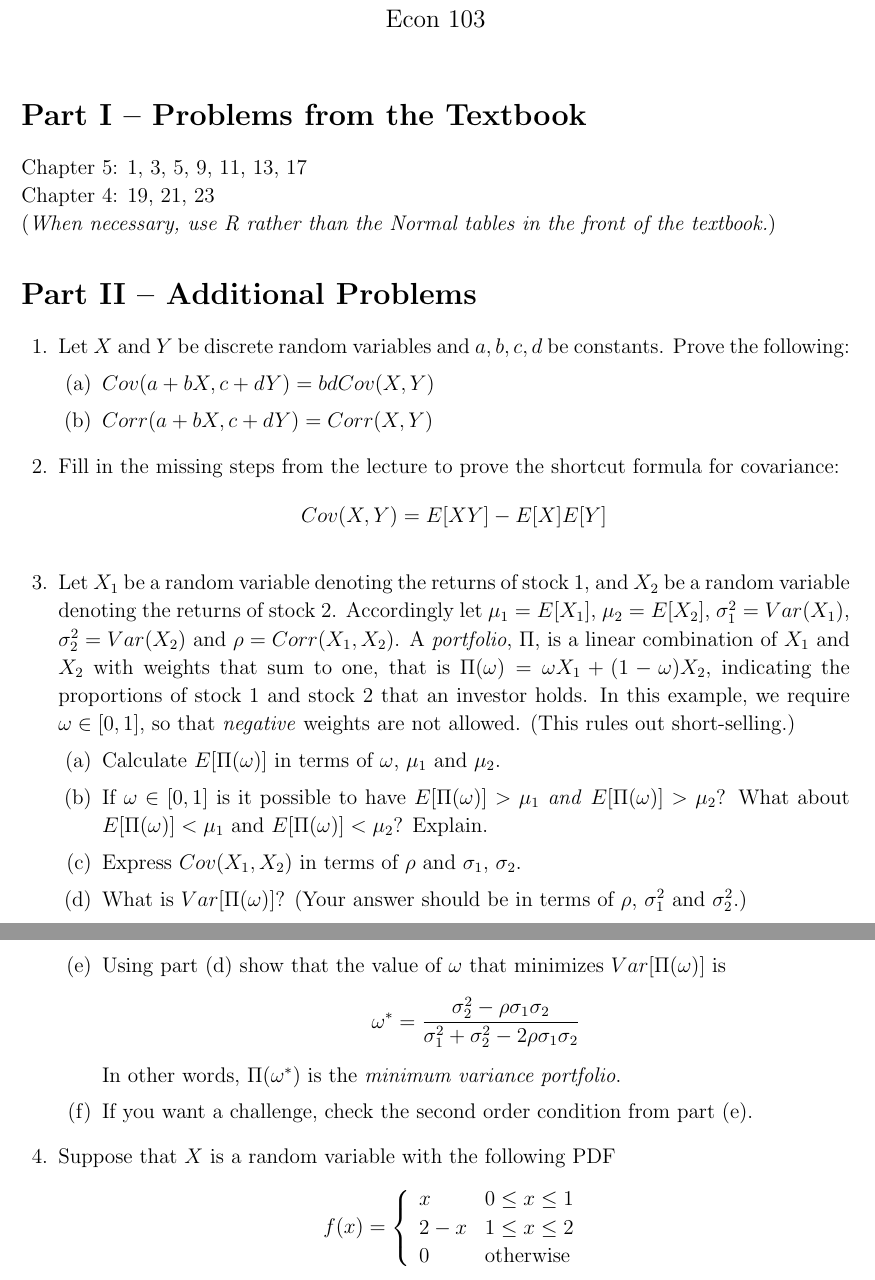
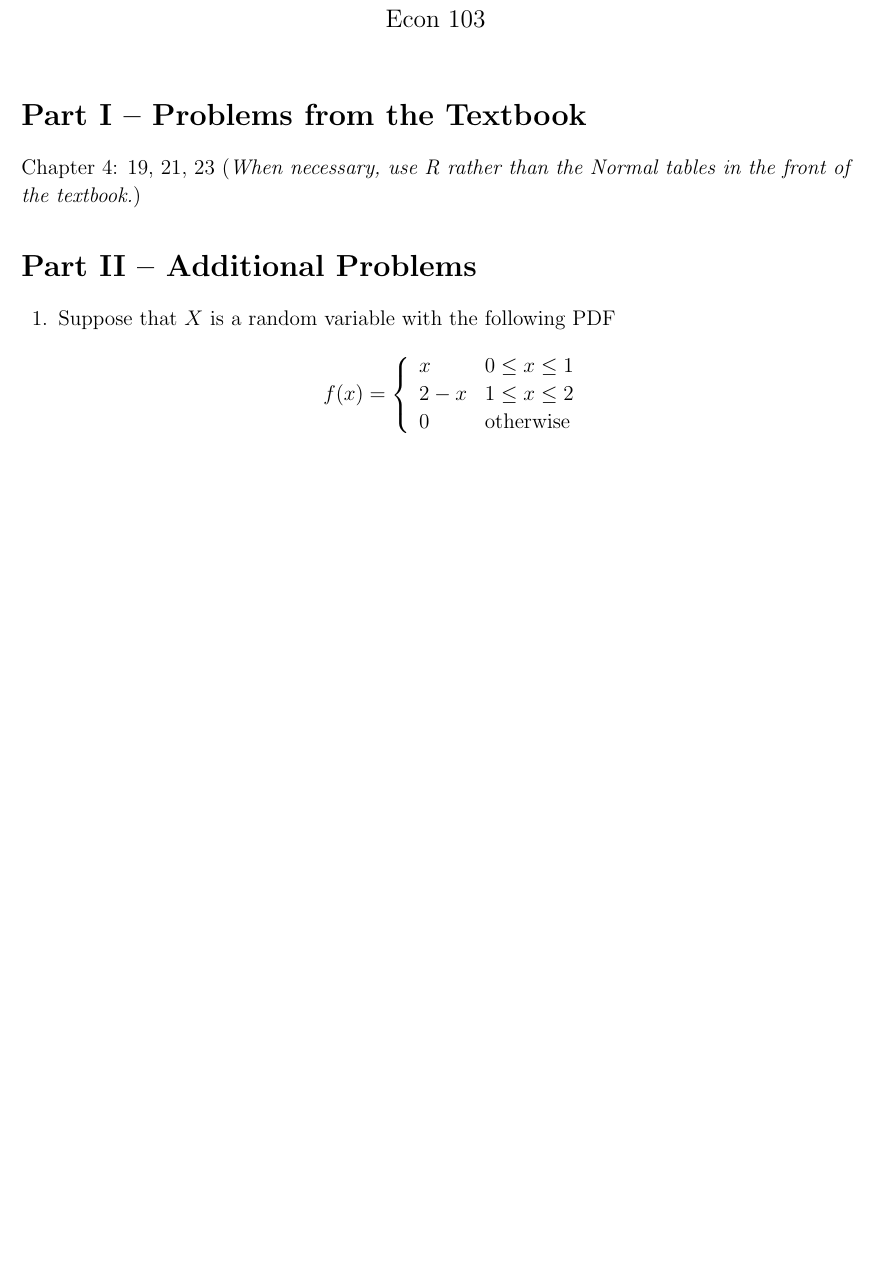
Before and after one commit to fditraglia/Econ103Public, a LaTeX problem sheet (homework/HW06.tex): two parts of pages 1 and 2 of 2 before the commit and part of page 1 of 2 after it, the two joined at a grey line, cut so that both start at the same text, the shorter picture padded with empty space. Compiled offline with pdfLaTeX.

Commit message:
move all non-R questions on continuous RVs to HW 6

```diff
--- a/homework/HW06.tex
+++ b/homework/HW06.tex
@@ -19,9 +19,10 @@
 \begin{document}
 \maketitle
 
+% This problem set concerns continuous random variables
+
 \section*{Part I -- Problems from the Textbook}
-Chapter 5: 1, 3, 5, 9, 11, 13, 17\\
-Chapter 4: 19, 21, 23 \\
+Chapter 4: 19, 21, 23
 (\emph{When necessary, use R rather than the Normal tables in the front of the textbook.})
 
 % \section*{Part II -- R Tutorial}
@@ -33,105 +34,6 @@ Chapter 4: 19, 21, 23 \\
 
 
 \begin{questions}
-
-
-\question Let $X$ and $Y$ be discrete random variables and $a,b,c,d$ be constants. Prove the following:
-	\begin{parts}
-		\part $Cov(a+bX, c + dY) = bd Cov(X,Y)$
-		\begin{solution}
-		Let $\mu_X = E[X]$ and $\mu_Y = E[Y]$. By the linearity of expectation,
-			\begin{eqnarray*}
-				E[a + bX] &=& a + b\mu_X\\
-				E[c + dY] &=& c + d\mu_Y
-			\end{eqnarray*}
-	Thus, we have
-			\begin{eqnarray*}
-				(a+bx) - E[a + bX]&=& b(x - \mu_X)\\
-				(c + dy) - E[c + dY]&=& d(y-\mu_Y)
-			\end{eqnarray*}
-	Substituting these into the formula for the covariance between two discrete random variables,
-			\begin{eqnarray*}
-				Cov(a+bX, c+dY) &=& \sum_{x} \sum_{y} \left[b(x - \mu_X)\right]\left[d(y-\mu_Y)\right]p(x,y)\\
-					&=&bd\sum_{x} \sum_{y} (x - \mu_X)(y-\mu_Y)p(x,y)\\
-					&=&bd Cov(X,Y)
-			\end{eqnarray*}
-		\end{solution}
-		\part $Corr(a+bX, c + dY) = Corr(X,Y)$
-		\begin{solution}
-			\begin{eqnarray*}
-				Corr(a+bX, c + dY) &=& \frac{Cov(a+bX, c+dY)}{\sqrt{Var(a+bX)Var(c+dY)}}\\
-				&=& \frac{bd Cov(X,Y)}{\sqrt{b^2Var(X)d^2Var(Y)}}\\
-				&=&\frac{ Cov(X,Y)}{\sqrt{Var(X)Var(Y)}}\\
-				&=& Corr(X,Y)
-			\end{eqnarray*}
-		\end{solution}
-	\end{parts}
-
-
-\question Fill in the missing steps from the lecture to prove the shortcut formula for covariance:
-	$$Cov(X,Y) = E[XY] - E[X]E[Y]$$
-	\begin{solution}
-	By the Linearity of Expectation,
-	\begin{eqnarray*}
-	Cov(X,Y)&=& E[(X - \mu_X)(Y-\mu_Y)]\\
-			&=& E[XY - \mu_X Y - \mu_Y X + \mu_X \mu_Y]\\
-			&=&E[XY] - \mu_xE[Y] - \mu_Y E[X] + \mu_X \mu_Y\\
-			&=& E[XY] - \mu_X\mu_Y - \mu_Y\mu_X + \mu_X \mu_Y\\
-			&=& E[XY] - \mu_X \mu_Y\\
-			&=& E[XY] - E[X]E[Y]
-\end{eqnarray*}
-	\end{solution}
-
-
-\question Let $X_1$ be a random variable denoting the returns of stock 1, and $X_2$ be a random variable denoting the returns of stock 2. Accordingly let $\mu_1 = E[X_1]$, $\mu_2 = E[X_2]$, $\sigma_1^2 = Var(X_1)$, $\sigma_2^2 = Var(X_2)$ and $\rho = Corr(X_1, X_2)$. A \emph{portfolio}, $\Pi$,  is a linear combination of $X_1$ and $X_2$ with weights that sum to one, that is $\Pi(\omega) = \omega X_1 + (1-\omega)X_2$, indicating the proportions of stock 1 and stock 2 that an investor holds. In this example, we require $\omega \in [0,1]$, so that \emph{negative} weights are not allowed. (This rules out short-selling.)
-	\begin{parts}
-		\part Calculate $E[\Pi(\omega)]$ in terms of $\omega$, $\mu_1$ and $\mu_2$.
-			\begin{solution}
-				\begin{eqnarray*}
-					E[\Pi(\omega)] &=& E[\omega X_1 + (1-\omega) X_2] = \omega E[X_1] + (1-\omega) E[X_2]\\
-						&=& \omega \mu_1 + (1-\omega) \mu_2
-				\end{eqnarray*}
-			\end{solution}
-		\part If $\omega \in [0,1]$ is it possible to have $E[\Pi(\omega)]>\mu_1$ \emph{and} $E[\Pi(\omega)]>\mu_2$? What about $E[\Pi(\omega)]<\mu_1$ and $E[\Pi(\omega)]<\mu_2$? Explain.
-			\begin{solution}
-			No. If short-selling is disallowed, the portfolio expected return must be between $\mu_1$ and $\mu_2$.
-			\end{solution}
-		\part Express $Cov(X_1, X_2)$ in terms of $\rho$ and $\sigma_1$, $\sigma_2$.
-			\begin{solution}
-				$Cov(X,Y) = \rho \sigma_1 \sigma_2$
-			\end{solution}
-		\part What is $Var[\Pi(\omega)]$? (Your answer should be in terms of $\rho$, $\sigma_1^2$ and $\sigma_2^2$.)
-			\begin{solution}
-				\begin{eqnarray*}
-					Var[\Pi(\omega)] &=& Var[\omega X_1 + (1-\omega) X_2]\\
-					& =& \omega^2 Var(X_1) + (1-\omega)^2 Var(X_2) + 2\omega (1-\omega) Cov(X_1, X_2)\\
-					&=&\omega^2 \sigma_1^2 + (1-\omega)^2\sigma_2^2 + 2\omega (1-\omega)\rho \sigma_1 \sigma_2
-				\end{eqnarray*}
-			\end{solution}
-		\part Using part (d) show that the value of $\omega$ that minimizes $Var[\Pi(\omega)]$ is
-			$$\omega^* = \frac{\sigma_2^2 - \rho\sigma_1\sigma_2}{\sigma_1^2 + \sigma_2^2 -2\rho\sigma_1\sigma_2}$$
-			In other words, $\Pi(\omega^*)$ is the \emph{minimum variance portfolio}.
-		\begin{solution}
-			The First Order Condition is:
-				$$2\omega \sigma_1^2 - 2(1-\omega)\sigma_2^2 + (2 - 4\omega)\rho \sigma_1\sigma_2=0$$
-				Dividing both sides by two and rearranging:
-				\begin{eqnarray*}
-				\omega \sigma_1^2 - (1-\omega)\sigma_2^2 + (1-2\omega)\rho\sigma_1 \sigma_2&=&0\\
-				\omega\sigma_1^2 - \sigma_2^2 + \omega \sigma_2^2 + \rho \sigma_1\sigma_2 - 2\omega \rho \sigma_1\sigma_2 &=& 0\\
-				\omega(\sigma_1^2 + \sigma_2^2 -2\rho\sigma_1\sigma_2) &=& \sigma_2^2 - \rho\sigma_1\sigma_2
-				\end{eqnarray*}
-				So we have
-					$$\omega^* = \frac{\sigma_2^2 - \rho\sigma_1\sigma_2}{\sigma_1^2 + \sigma_2^2 -2\rho\sigma_1\sigma_2}$$
-		\end{solution}
-		\part If you want a challenge, check the second order condition from part (e).
-			\begin{solution}
-							The second derivative is
-				$$2\sigma_1^2 - 2\sigma_2^2 - 4\rho \sigma_1\sigma_2$$
-				and, since $\rho=1$ is the largest possible value for $\rho$,
-				$$2\sigma_1^2 - 2\sigma_2^2 - 4\rho \sigma_1\sigma_2 \geq 2\sigma_1^2 - 2\sigma_2^2 - 4\sigma_1\sigma_2 = 2(\sigma_1 - \sigma_2)^2 \geq 0$$
-				so the second derivative is positive, indicating a minimum. This is a global minimum since the problem is quadratic in $\omega$.
-			\end{solution}
-	\end{parts}
 
 
 \question Suppose that $X$ is a random variable with the following PDF
```
Also changed, not shown: homework/HW06.pdf, homework/HW06_solutions.pdf, homework/HW06.tex (82 more changed lines).
